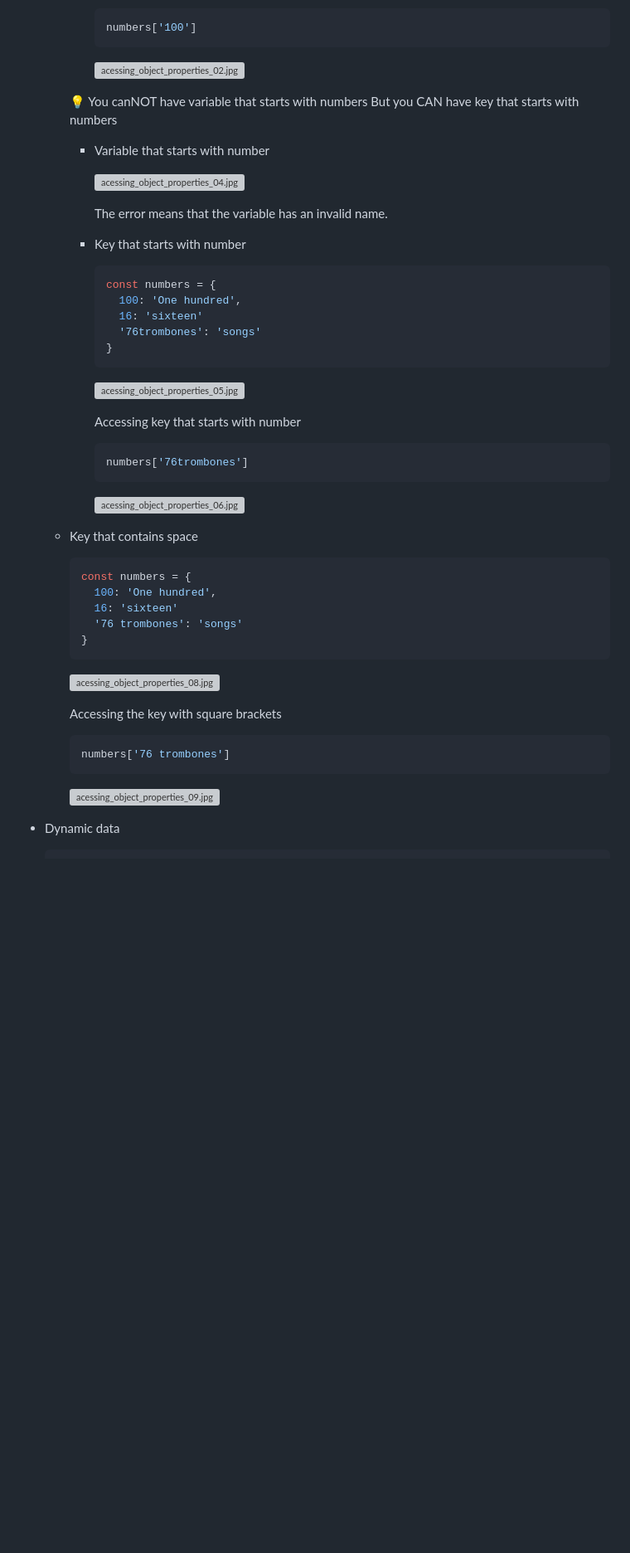
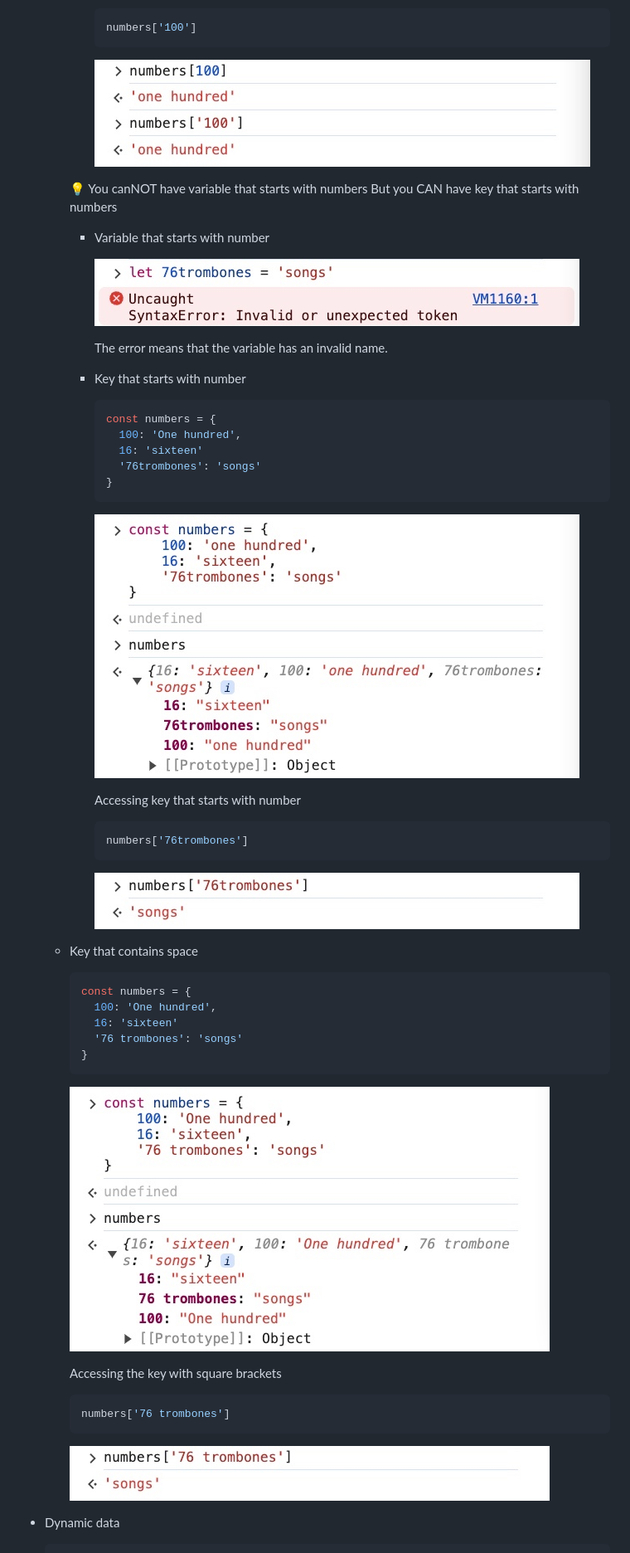
Before and after one commit to nnatebach/JavaScript-bootcamp, a Markdown page: Section-6-Objects-The-Core-of-JavaScript/README.md, the part around one of its changes. Shown at 83% size. GitHub-like rendering; blank space fills up the shorter version; grey boxes are pictures that could not be loaded.

Commit message:
[fix] accessing-object-properties - image file name

````diff
--- a/Section-6-Objects-The-Core-of-JavaScript/README.md
+++ b/Section-6-Objects-The-Core-of-JavaScript/README.md
@@ -169,7 +169,7 @@ Suppose these are the information you need to store for Lucy
             numbers['100']
             ```
 
-            ![acessing_object_properties_02.jpg](./images/acessing_object_properties_02.jpg)
+            ![acessing_object_properties_02.jpg](./images/accessing_object_properties_02.jpg)
 
 
         <aside>
@@ -180,7 +180,7 @@ Suppose these are the information you need to store for Lucy
 
         - Variable that starts with number
 
-            ![acessing_object_properties_04.jpg](./images/acessing_object_properties_04.jpg)
+            ![acessing_object_properties_04.jpg](./images/accessing_object_properties_04.jpg)
 
             The error means that the variable has an invalid name.
 
@@ -194,7 +194,7 @@ Suppose these are the information you need to store for Lucy
             }
             ```
 
-            ![acessing_object_properties_05.jpg](./images/acessing_object_properties_05.jpg)
+            ![acessing_object_properties_05.jpg](./images/accessing_object_properties_05.jpg)
 
             Accessing key that starts with number
 
@@ -202,7 +202,7 @@ Suppose these are the information you need to store for Lucy
             numbers['76trombones']
             ```
 
-            ![acessing_object_properties_06.jpg](./images/acessing_object_properties_06.jpg)
+            ![acessing_object_properties_06.jpg](./images/accessing_object_properties_06.jpg)
 
     - Key that contains space
 
@@ -214,7 +214,7 @@ Suppose these are the information you need to store for Lucy
         }
         ```
 
-        ![acessing_object_properties_08.jpg](./images/acessing_object_properties_08.jpg)
+        ![acessing_object_properties_08.jpg](./images/accessing_object_properties_08.jpg)
 
         Accessing the key with square brackets
 
@@ -222,7 +222,7 @@ Suppose these are the information you need to store for Lucy
         numbers['76 trombones']
         ```
 
-        ![acessing_object_properties_09.jpg](./images/acessing_object_properties_09.jpg)
+        ![acessing_object_properties_09.jpg](./images/accessing_object_properties_09.jpg)
 
 
 - Dynamic data
````
Also changed, not shown: other parts of Section-6-Objects-The-Core-of-JavaScript/README.md (+6 -6 lines).
